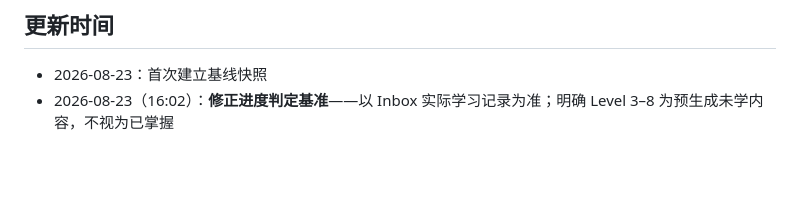
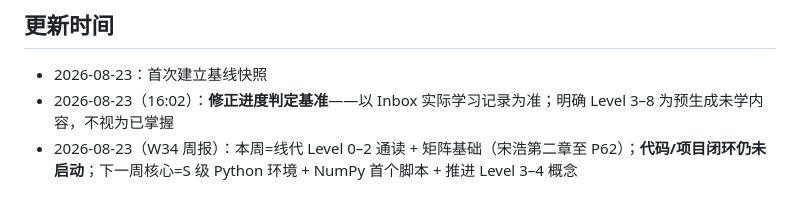
Before and after one commit to Run-Tao/Note, a Markdown page: Learning_Output/Learning_Status.md, the part around the change. GitHub-like rendering; blank space fills up the shorter version.

Commit message:
[Learning] 周报 2026-W34：学习进度分析 + 知识体系 + 缺口更新 + 下一周计划

```diff
--- a/Learning_Output/Learning_Status.md
+++ b/Learning_Output/Learning_Status.md
@@ -66,3 +66,4 @@
 
 - 2026-08-23：首次建立基线快照
 - 2026-08-23（16:02）：**修正进度判定基准**——以 Inbox 实际学习记录为准；明确 Level 3–8 为预生成未学内容，不视为已掌握
+- 2026-08-23（W34 周报）：本周=线代 Level 0–2 通读 + 矩阵基础（宋浩第二章至 P62）；**代码/项目闭环仍未启动**；下一周核心=S 级 Python 环境 + NumPy 首个脚本 + 推进 Level 3–4 概念
```
Also changed, not shown: Learning_Output/Knowledge_Gaps/2026-08-23_W34-update.md (added, +39 -0 lines), Learning_Output/Weekly_Report/2026-W34.md (added, +103 -0 lines).
